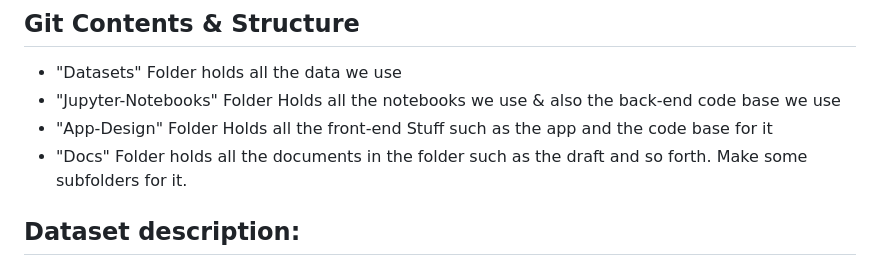
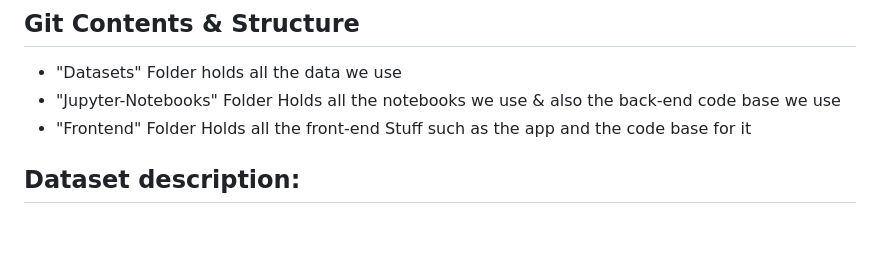
Before and after one commit to Mattjben/Explainable_Loan_prediction-flask-site, a Markdown page: README.md, the part around the change. Drawn GitHub-style; blank space fills up the shorter version.

```diff
--- a/README.md
+++ b/README.md
@@ -33,8 +33,8 @@ This project can be seperated into five phases:
 ## **Git Contents & Structure**
 - "Datasets" Folder holds all the data we use
 - "Jupyter-Notebooks" Folder Holds all the notebooks we use & also the back-end code base we use
-- "App-Design" Folder Holds all the front-end Stuff such as the app and the code base for it
-- "Docs" Folder holds all the documents in the folder such as the draft and so forth. Make some subfolders for it.
+- "Frontend" Folder Holds all the front-end Stuff such as the app and the code base for it
+
 
 ## **Dataset description:**
 **Definitions and special values:**
```
